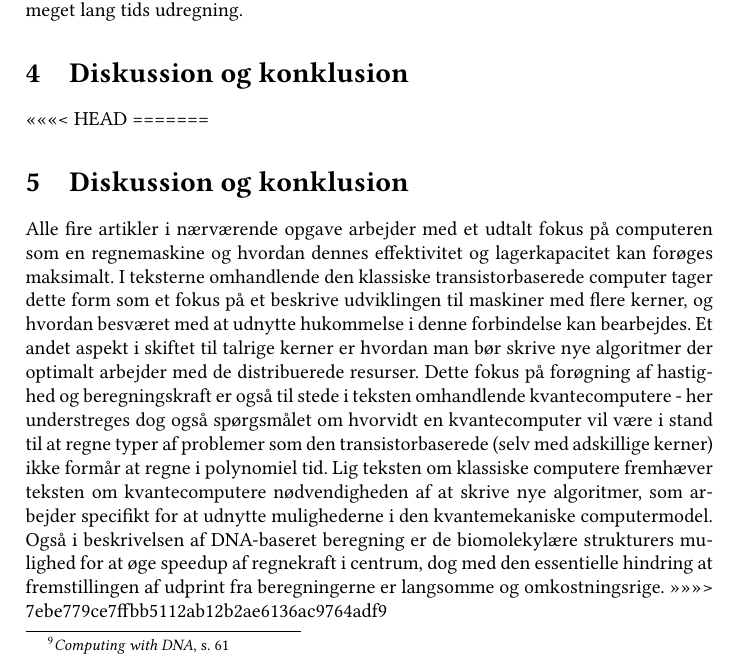
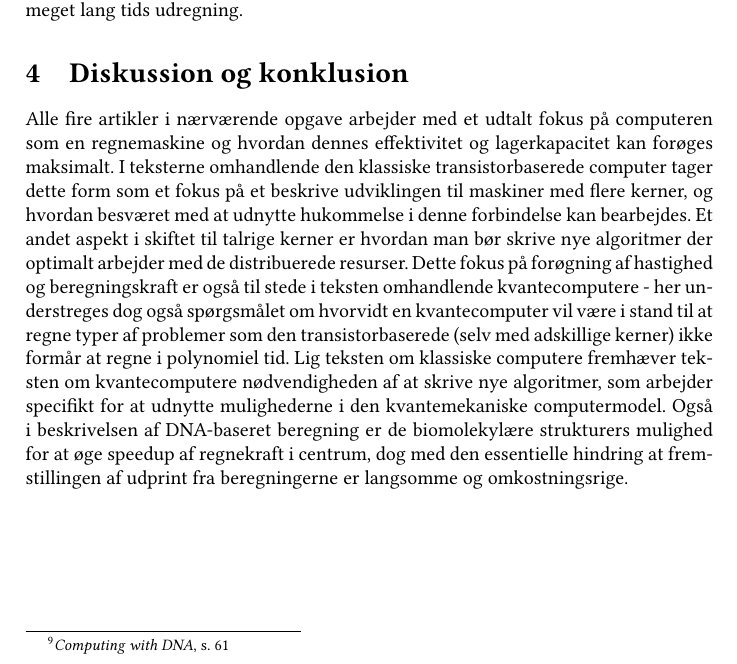
Before and after one commit to jfrdev/DatVid, a LaTeX document (opgave2/rapport.tex): part of page 5 of 5, cut so that both start at the same text. Compiled offline with pdfLaTeX.

Commit message:
Jens stinker til at merge tydeligvis... nu med alt det rigtige..

```diff
--- a/opgave2/rapport.tex
+++ b/opgave2/rapport.tex
@@ -240,9 +241,6 @@ kortlægning af hjernen eller udregning af logistiske problemer (som
 Hamilton-sti-problemet, blot større) i forvejen tager meget lang tids udregning.
 
 \section{Diskussion og konklusion}
-<<<<<<< HEAD
-=======
-\section{Diskussion og konklusion}
 Alle fire artikler i nærværende opgave arbejder med et udtalt fokus på
 computeren som en regnemaskine og hvordan dennes effektivitet og lagerkapacitet kan
 forøges maksimalt. I teksterne omhandlende den klassiske transistorbaserede
@@ -261,7 +259,4 @@ Også i beskrivelsen af DNA-baseret beregning er de biomolekylære strukturers
 mulighed for at øge speedup af regnekraft i centrum, dog med den essentielle
 hindring at fremstillingen af udprint fra beregningerne er langsomme og
 omkostningsrige.
->>>>>>> 7ebe779ce7ffbb5112ab12b2ae6136ac9764adf9
-
-
 \end{document}
```
Also changed, not shown: opgave2/rapport.tex (13 more changed lines).
